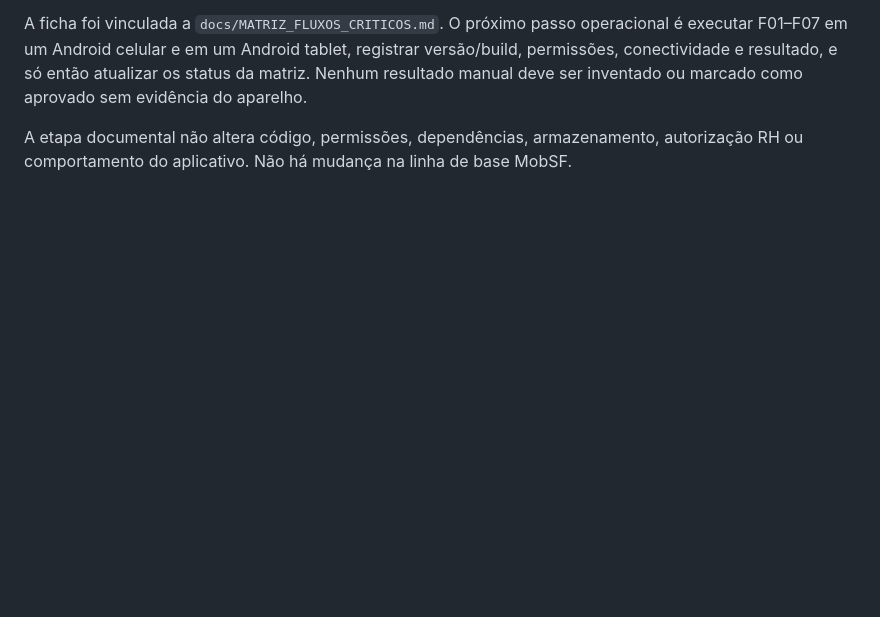
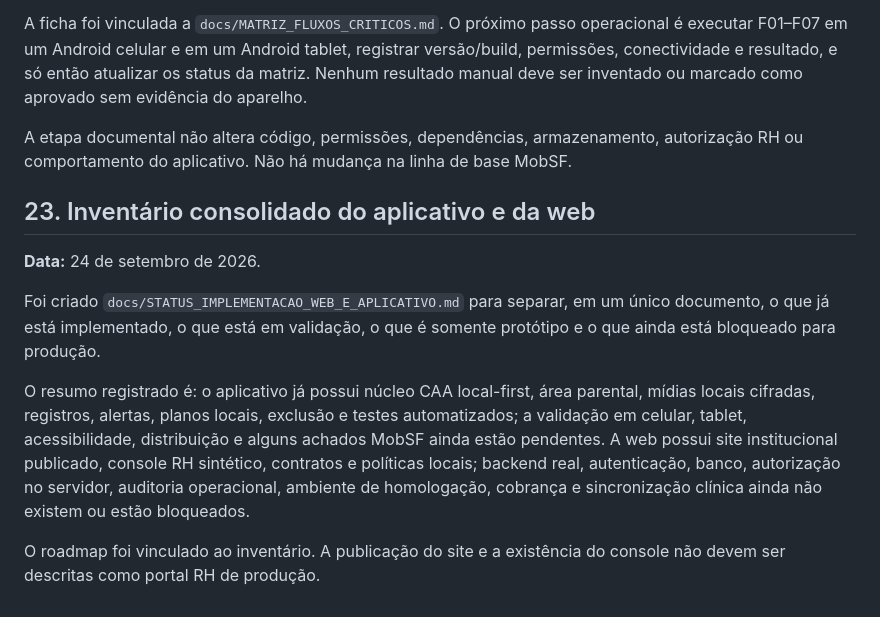
Before and after one commit to falacomigocaa-app/fala-comigo, a Markdown page: docs/CONTINUIDADE_ASSISTENTE_IA.md, the part around the change. Drawn GitHub-style; blank space fills up the shorter version.

Commit message:
docs: consolidate app and web implementation status

```diff
--- a/docs/CONTINUIDADE_ASSISTENTE_IA.md
+++ b/docs/CONTINUIDADE_ASSISTENTE_IA.md
@@ -440,3 +440,13 @@ Como o ambiente atual não fornece um celular ou tablet Android real, não foi d
 A ficha foi vinculada a `docs/MATRIZ_FLUXOS_CRITICOS.md`. O próximo passo operacional é executar F01–F07 em um Android celular e em um Android tablet, registrar versão/build, permissões, conectividade e resultado, e só então atualizar os status da matriz. Nenhum resultado manual deve ser inventado ou marcado como aprovado sem evidência do aparelho.
 
 A etapa documental não altera código, permissões, dependências, armazenamento, autorização RH ou comportamento do aplicativo. Não há mudança na linha de base MobSF.
+
+## 23. Inventário consolidado do aplicativo e da web
+
+**Data:** 24 de setembro de 2026.
+
+Foi criado `docs/STATUS_IMPLEMENTACAO_WEB_E_APLICATIVO.md` para separar, em um único documento, o que já está implementado, o que está em validação, o que é somente protótipo e o que ainda está bloqueado para produção.
+
+O resumo registrado é: o aplicativo já possui núcleo CAA local-first, área parental, mídias locais cifradas, registros, alertas, planos locais, exclusão e testes automatizados; a validação em celular, tablet, acessibilidade, distribuição e alguns achados MobSF ainda estão pendentes. A web possui site institucional publicado, console RH sintético, contratos e políticas locais; backend real, autenticação, banco, autorização no servidor, auditoria operacional, ambiente de homologação, cobrança e sincronização clínica ainda não existem ou estão bloqueados.
+
+O roadmap foi vinculado ao inventário. A publicação do site e a existência do console não devem ser descritas como portal RH de produção.
```
Also changed, not shown: docs/ROADMAP_FULL_CYCLE.md (+2 -0 lines), docs/STATUS_IMPLEMENTACAO_WEB_E_APLICATIVO.md (added, +127 -0 lines).
